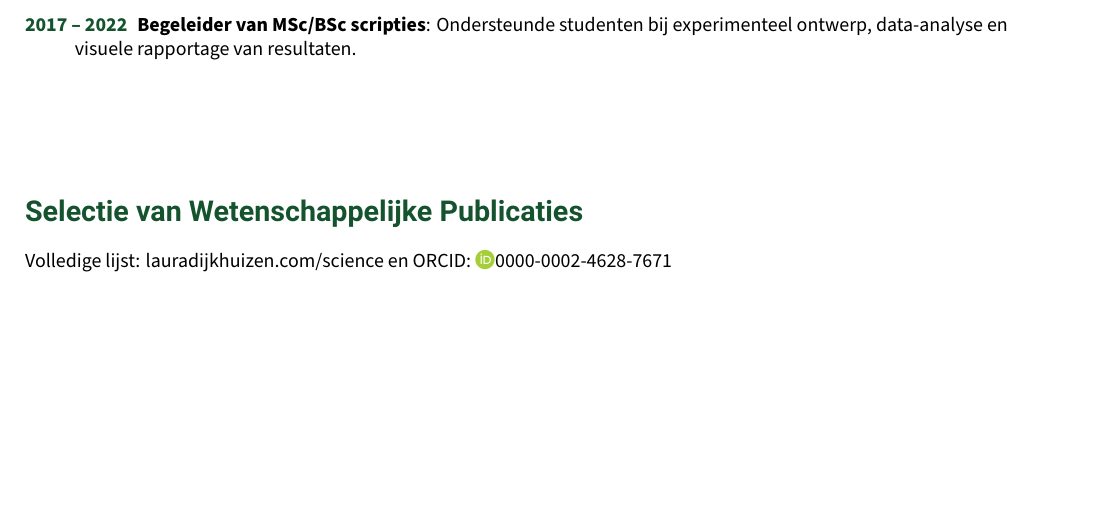
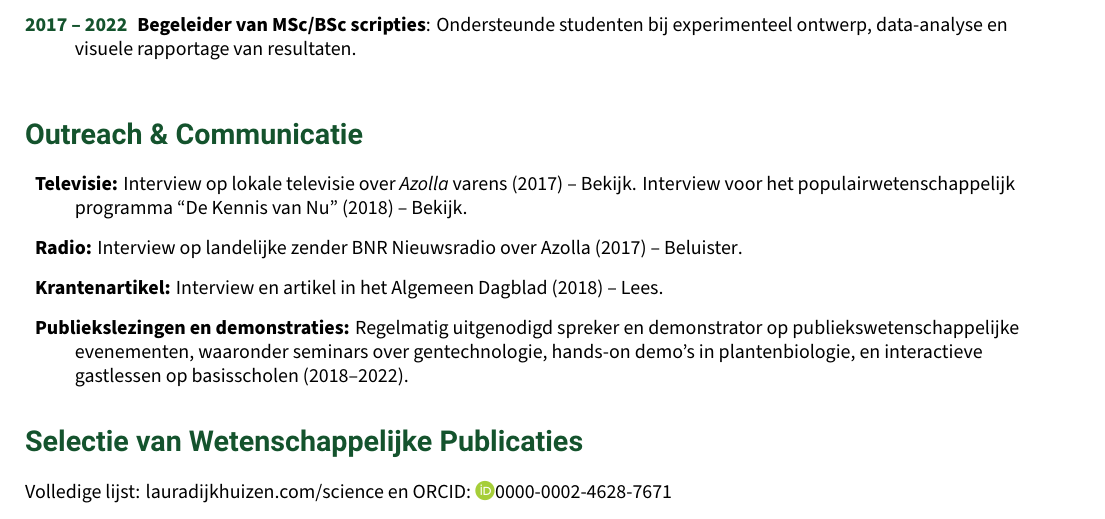
Before and after one commit to lauralwd/CV_generator, a LaTeX CV (cv.tex): part of page 2 of 2, cut so that both start at the same text, the shorter picture padded with empty space. Compiled offline with XeLaTeX.

Commit message:
voeg outreach sectie toe

```diff
--- a/cv.tex
+++ b/cv.tex
@@ -183,6 +183,24 @@
 
 \vfill
 
+\GreenHeading{Outreach \& Communicatie}
+\begin{description}
+  \raggedright
+  \item \textbf{Televisie:} Interview op lokale televisie over \textit{Azolla} varens (2017)
+    -- \href{https://youtu.be/OI4VV4M2-f4}{Bekijk}.
+    Interview voor het populairwetenschappelijk programma “De Kennis van Nu” (2018)
+    -- \href{https://ntr.nl/Focus/287/detail/Onkruid-als-reddende-engel/VPWON_1292624}{Bekijk}.
+
+  \item \textbf{Radio:} Interview op landelijke zender BNR Nieuwsradio over Azolla (2017)
+    -- \href{https://www.bnr.nl/podcast/wetenschap-vandaag/10346708/utrechts-plantje-geniet-wereldwijde-faam}{Beluister}.
+
+  \item \textbf{Krantenartikel:} Interview en artikel in het Algemeen Dagblad (2018)
+    -- \href{https://www.ad.nl/utrecht/kroosachtig-plantje-uit-sloot-naast-galgenwaard-blijkt-ware-eiwitbom~a1eaba6d/}{Lees}.
+
+  \item \textbf{Publiekslezingen en demonstraties:} Regelmatig uitgenodigd spreker en demonstrator op publiekswetenschappelijke evenementen,
+    waaronder seminars over gentechnologie, hands-on demo’s in plantenbiologie,
+    en interactieve gastlessen op basisscholen (2018–2022).
+\end{description}
 
 % SCientific skills and papers
 \GreenHeading{Selectie van Wetenschappelijke Publicaties}
```
